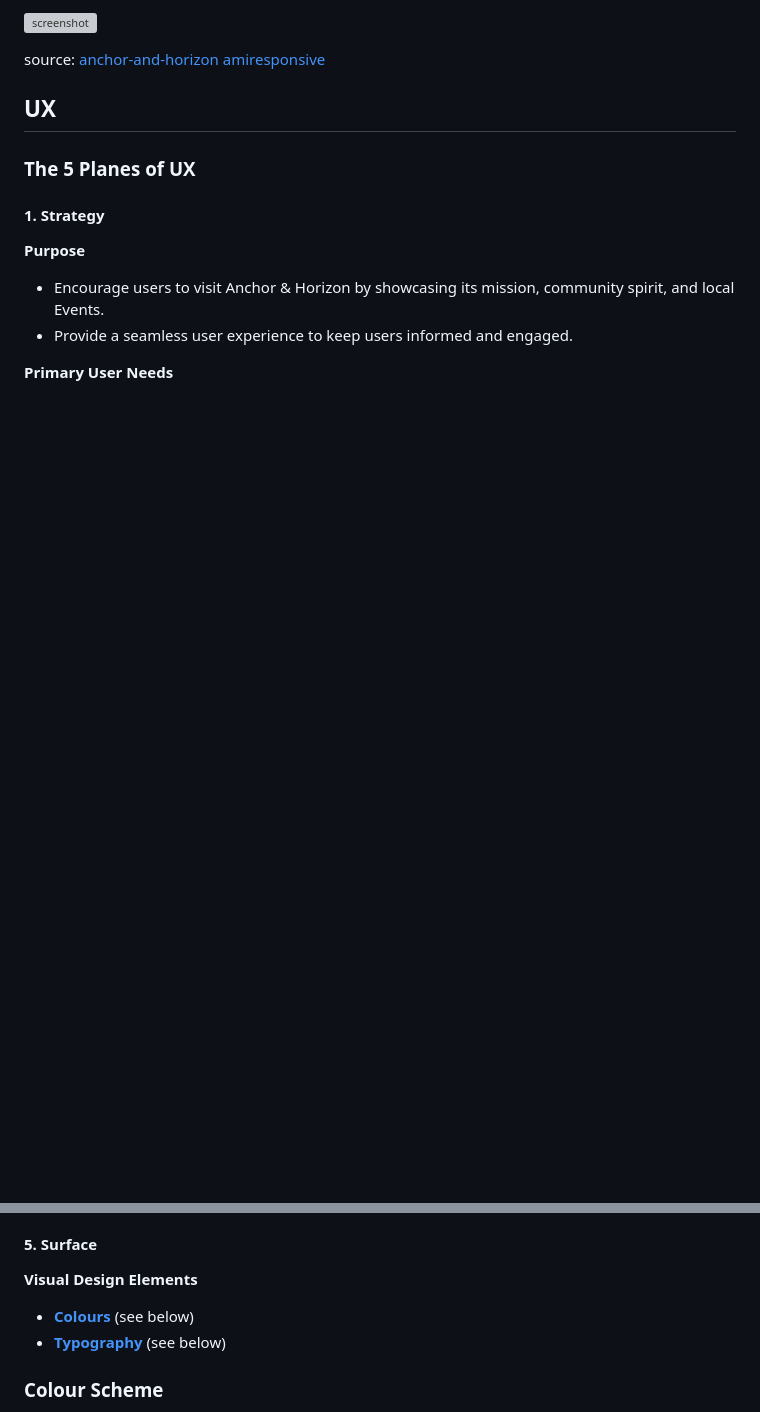
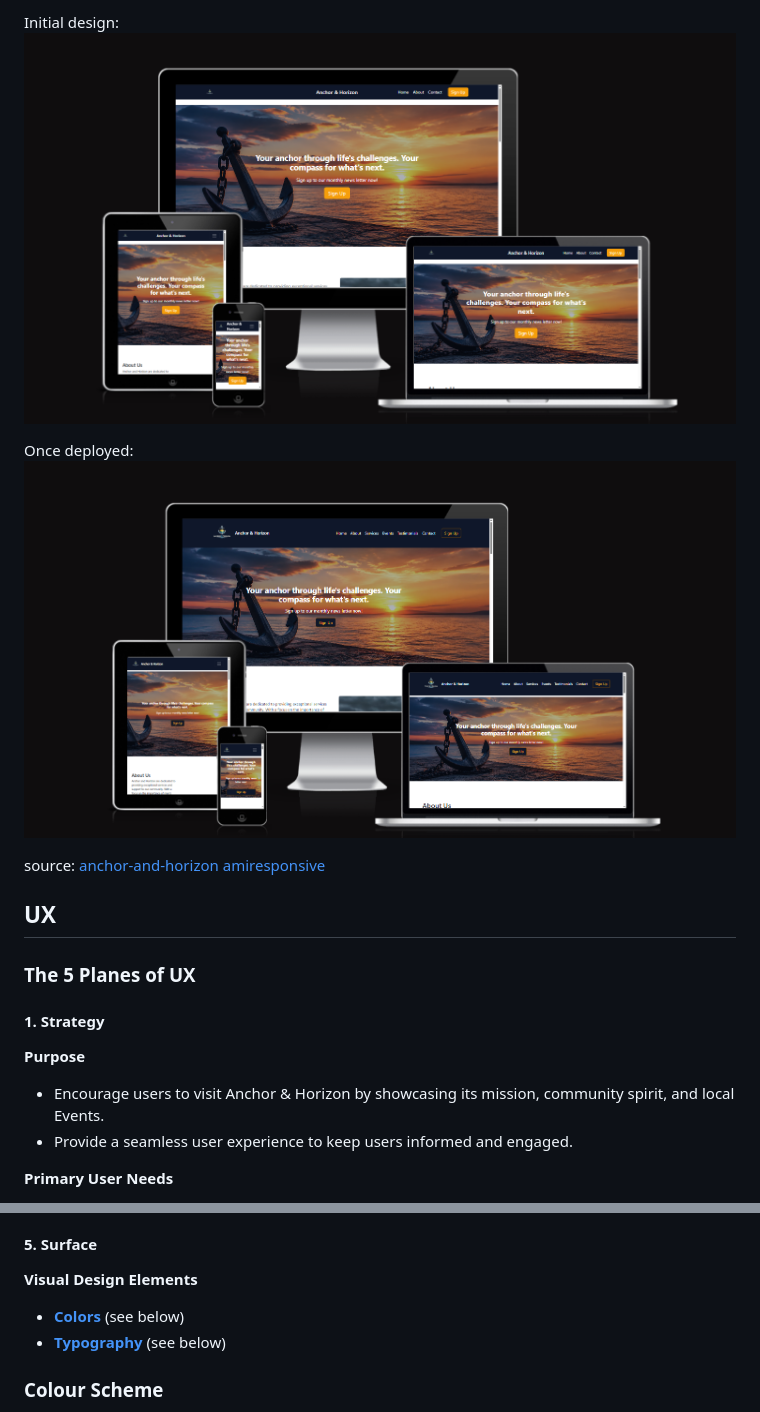
Before and after one commit to lion695/anchor-and-horizon, a Markdown page: README.md, 2 parts joined by grey strips. GitHub-like rendering; pictures changed too: documentation/wireframes/deployed-response.png (added); blank space fills up the shorter version; grey boxes are pictures that could not be loaded.

Commit message:
Update screenshots in README.md

```diff
--- a/README.md
+++ b/README.md
@@ -21,5 +20,10 @@ There will be a page highlighting some of the events this website organizes to h
 
-![screenshot](documentation\wireframes\am_i.png)
+Initial design:
+![screenshot](documentation/wireframes/am_i.png)
+
+
+Once deployed:
+![screenshot](documentation/wireframes/deployed-response.png)
 
 
 
@@ -77,7 +81,7 @@ source: [anchor-and-horizon amiresponsive](https://ui.dev/amiresponsive?url=http
 #### 5. Surface
 
 **Visual Design Elements**
-- **[Colours](#colour-scheme)** (see below)
+- **[Colors](#colour-scheme)** (see below)
 - **[Typography](#typography)** (see below)
 
 ### Colour Scheme
```
Also changed, not shown: other parts of README.md (+1 -2 lines).
